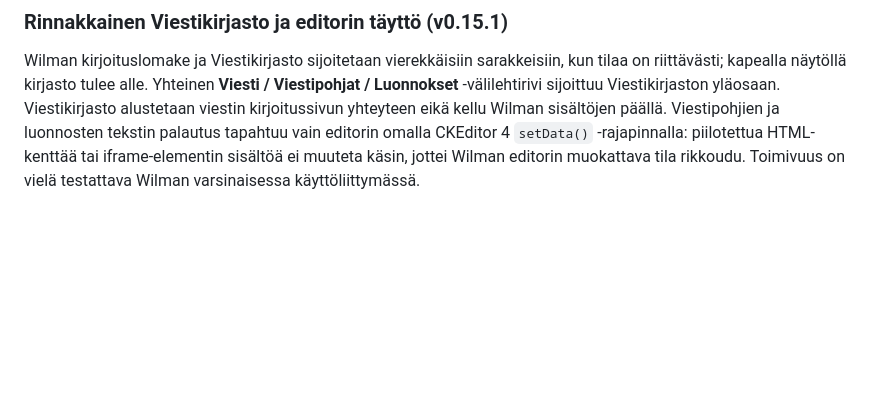
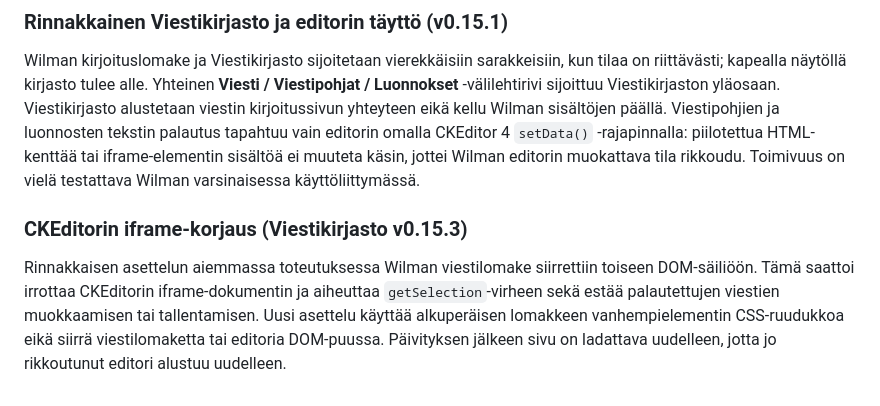
Before and after one commit to ljrant/WilmaTools, a Markdown page: README.md, the part around the change. Rendered like a GitHub page; blank space fills up the shorter version.

Commit message:
Explain why moving the form broke CKEditor and CSS-grid preservation fix

```diff
--- a/README.md
+++ b/README.md
@@ -158,3 +158,7 @@ Luonnosten ja viestipohjien sisältö palautetaan **vain CKEditorin `setData`-ra
 ### Rinnakkainen Viestikirjasto ja editorin täyttö (v0.15.1)
 
 Wilman kirjoituslomake ja Viestikirjasto sijoitetaan vierekkäisiin sarakkeisiin, kun tilaa on riittävästi; kapealla näytöllä kirjasto tulee alle. Yhteinen **Viesti / Viestipohjat / Luonnokset** -välilehtirivi sijoittuu Viestikirjaston yläosaan. Viestikirjasto alustetaan viestin kirjoitussivun yhteyteen eikä kellu Wilman sisältöjen päällä. Viestipohjien ja luonnosten tekstin palautus tapahtuu vain editorin omalla CKEditor 4 `setData()` -rajapinnalla: piilotettua HTML-kenttää tai iframe-elementin sisältöä ei muuteta käsin, jottei Wilman editorin muokattava tila rikkoudu. Toimivuus on vielä testattava Wilman varsinaisessa käyttöliittymässä.
+
+### CKEditorin iframe-korjaus (Viestikirjasto v0.15.3)
+
+Rinnakkaisen asettelun aiemmassa toteutuksessa Wilman viestilomake siirrettiin toiseen DOM-säiliöön. Tämä saattoi irrottaa CKEditorin iframe-dokumentin ja aiheuttaa `getSelection`-virheen sekä estää palautettujen viestien muokkaamisen tai tallentamisen. Uusi asettelu käyttää alkuperäisen lomakkeen vanhempielementin CSS-ruudukkoa eikä siirrä viestilomaketta tai editoria DOM-puussa. Päivityksen jälkeen sivu on ladattava uudelleen, jotta jo rikkoutunut editori alustuu uudelleen.
```
